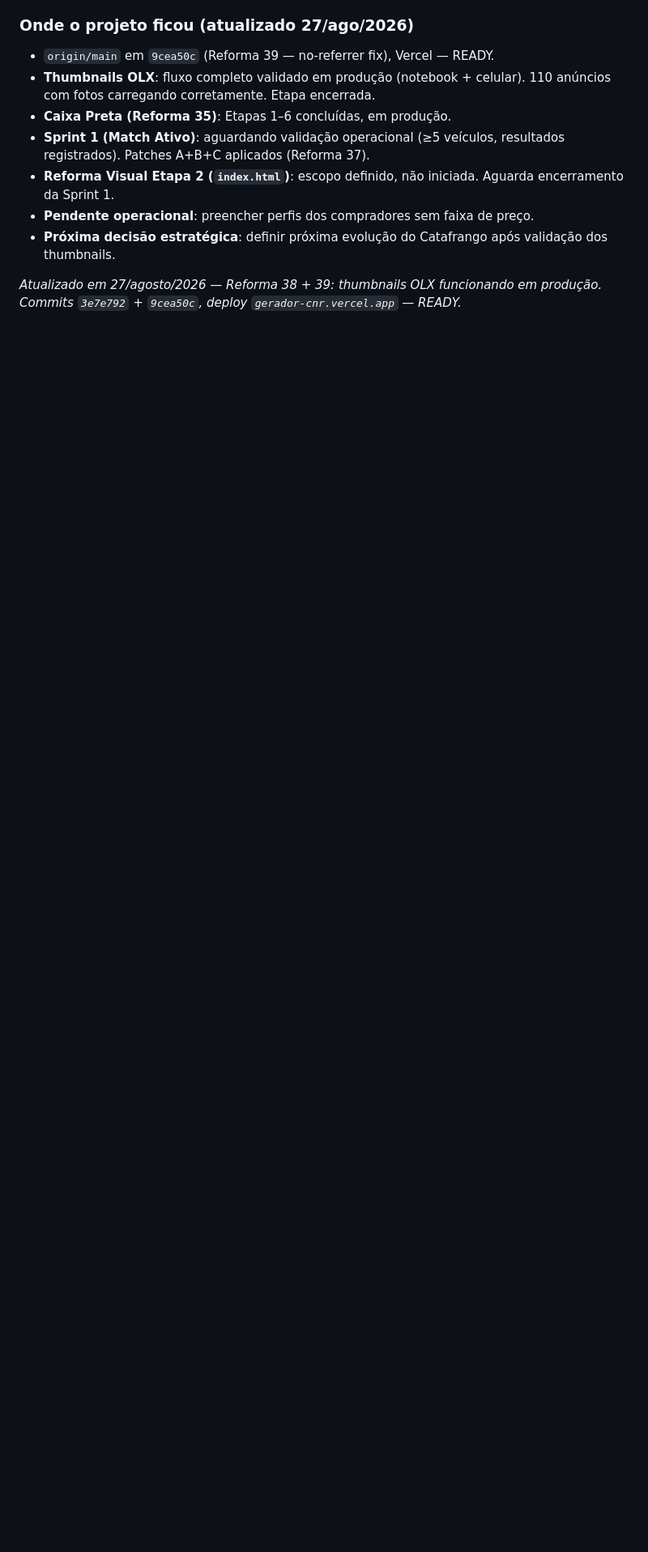
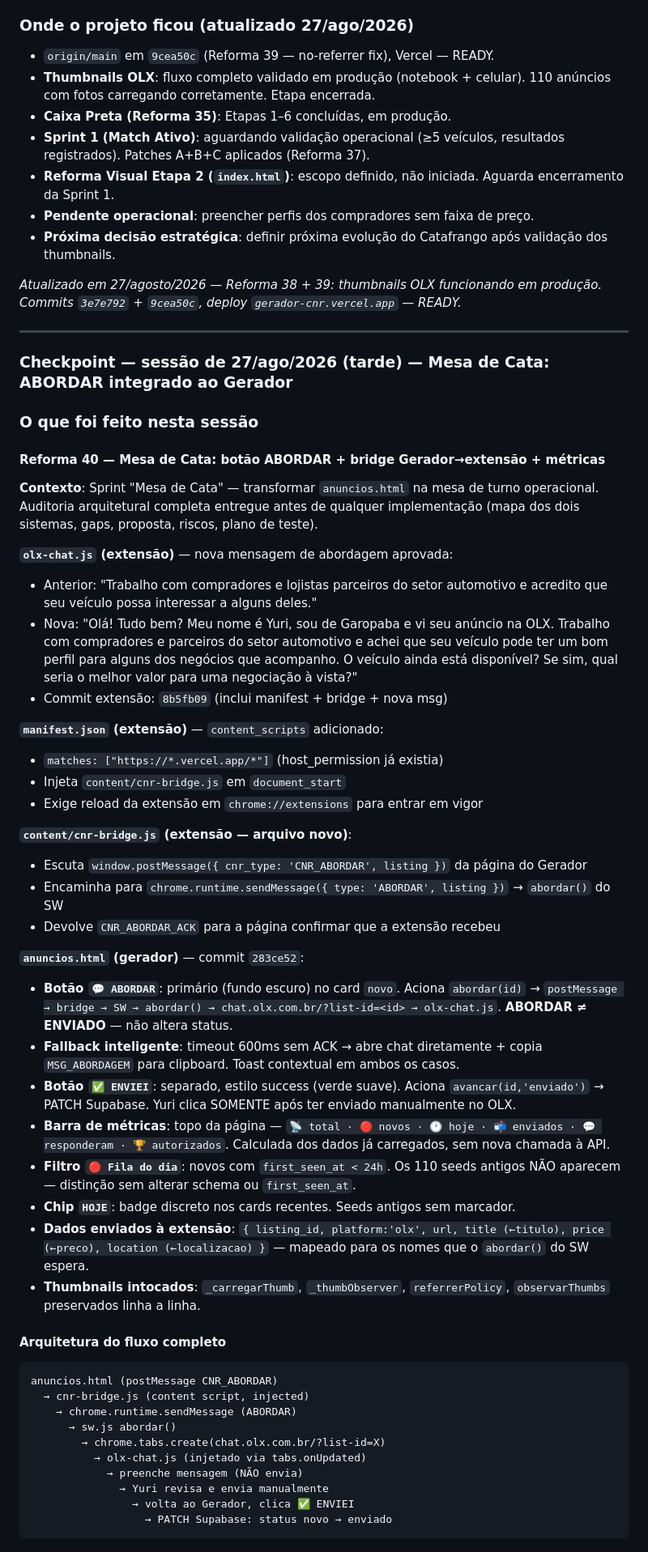
Before and after one commit to Carronarederepasses/gerador-cnr, a Markdown page: CLAUDE.md, the part around one of its changes. Shown at 81% size. Drawn GitHub-style; blank space fills up the shorter version.

Commit message:
chore: checkpoint Reforma 40 — Mesa de Cata no CLAUDE.md
Co-Authored-By: Claude Sonnet 4.6 <noreply@anthropic.com>

````diff
--- a/CLAUDE.md
+++ b/CLAUDE.md
@@ -798,3 +798,54 @@ Skills instaladas em `.claude/skills/` (projeto) + bundled globais. Total: 22 in
 - **Próxima decisão estratégica**: definir próxima evolução do Catafrango após validação dos thumbnails.
 
 *Atualizado em 27/agosto/2026 — Reforma 38 + 39: thumbnails OLX funcionando em produção. Commits `3e7e792` + `9cea50c`, deploy `gerador-cnr.vercel.app` — READY.*
+
+---
+
+### Checkpoint — sessão de 27/ago/2026 (tarde) — Mesa de Cata: ABORDAR integrado ao Gerador
+
+### O que foi feito nesta sessão
+
+#### Reforma 40 — Mesa de Cata: botão ABORDAR + bridge Gerador→extensão + métricas
+
+**Contexto**: Sprint "Mesa de Cata" — transformar `anuncios.html` na mesa de turno operacional. Auditoria arquitetural completa entregue antes de qualquer implementação (mapa dos dois sistemas, gaps, proposta, riscos, plano de teste).
+
+**`olx-chat.js` (extensão)** — nova mensagem de abordagem aprovada:
+- Anterior: "Trabalho com compradores e lojistas parceiros do setor automotivo e acredito que seu veículo possa interessar a alguns deles."
+- Nova: "Olá! Tudo bem? Meu nome é Yuri, sou de Garopaba e vi seu anúncio na OLX. Trabalho com compradores e parceiros do setor automotivo e achei que seu veículo pode ter um bom perfil para alguns dos negócios que acompanho. O veículo ainda está disponível? Se sim, qual seria o melhor valor para uma negociação à vista?"
+- Commit extensão: `8b5fb09` (inclui manifest + bridge + nova msg)
+
+**`manifest.json` (extensão)** — `content_scripts` adicionado:
+- `matches: ["https://*.vercel.app/*"]` (host_permission já existia)
+- Injeta `content/cnr-bridge.js` em `document_start`
+- Exige reload da extensão em `chrome://extensions` para entrar em vigor
+
+**`content/cnr-bridge.js` (extensão — arquivo novo)**:
+- Escuta `window.postMessage({ cnr_type: 'CNR_ABORDAR', listing })` da página do Gerador
+- Encaminha para `chrome.runtime.sendMessage({ type: 'ABORDAR', listing })` → `abordar()` do SW
+- Devolve `CNR_ABORDAR_ACK` para a página confirmar que a extensão recebeu
+
+**`anuncios.html` (gerador)** — commit `283ce52`:
+- **Botão `💬 ABORDAR`**: primário (fundo escuro) no card `novo`. Aciona `abordar(id)` → `postMessage → bridge → SW → abordar() → chat.olx.com.br/?list-id=<id> → olx-chat.js`. **ABORDAR ≠ ENVIADO** — não altera status.
+- **Fallback inteligente**: timeout 600ms sem ACK → abre chat diretamente + copia `MSG_ABORDAGEM` para clipboard. Toast contextual em ambos os casos.
+- **Botão `✅ ENVIEI`**: separado, estilo success (verde suave). Aciona `avancar(id,'enviado')` → PATCH Supabase. Yuri clica SOMENTE após ter enviado manualmente no OLX.
+- **Barra de métricas**: topo da página — `📡 total · 🔴 novos · 🕐 hoje · 📬 enviados · 💬 responderam · 🏆 autorizados`. Calculada dos dados já carregados, sem nova chamada à API.
+- **Filtro `🔴 Fila do dia`**: novos com `first_seen_at < 24h`. Os 110 seeds antigos NÃO aparecem — distinção sem alterar schema ou `first_seen_at`.
+- **Chip `HOJE`**: badge discreto nos cards recentes. Seeds antigos sem marcador.
+- **Dados enviados à extensão**: `{ listing_id, platform:'olx', url, title (←titulo), price (←preco), location (←localizacao) }` — mapeado para os nomes que o `abordar()` do SW espera.
+- **Thumbnails intocados**: `_carregarThumb`, `_thumbObserver`, `referrerPolicy`, `observarThumbs` preservados linha a linha.
+
+#### Arquitetura do fluxo completo
+
+```
+anuncios.html (postMessage CNR_ABORDAR)
+  → cnr-bridge.js (content script, injected)
+    → chrome.runtime.sendMessage (ABORDAR)
+      → sw.js abordar()
+        → chrome.tabs.create(chat.olx.com.br/?list-id=X)
+          → olx-chat.js (injetado via tabs.onUpdated)
+            → preenche mensagem (NÃO envia)
+              → Yuri revisa e envia manualmente
+                → volta ao Gerador, clica ✅ ENVIEI
+                  → PATCH Supabase: status novo → enviado
+```
+
````
Also changed, not shown: other parts of CLAUDE.md (+10 -0 lines).
